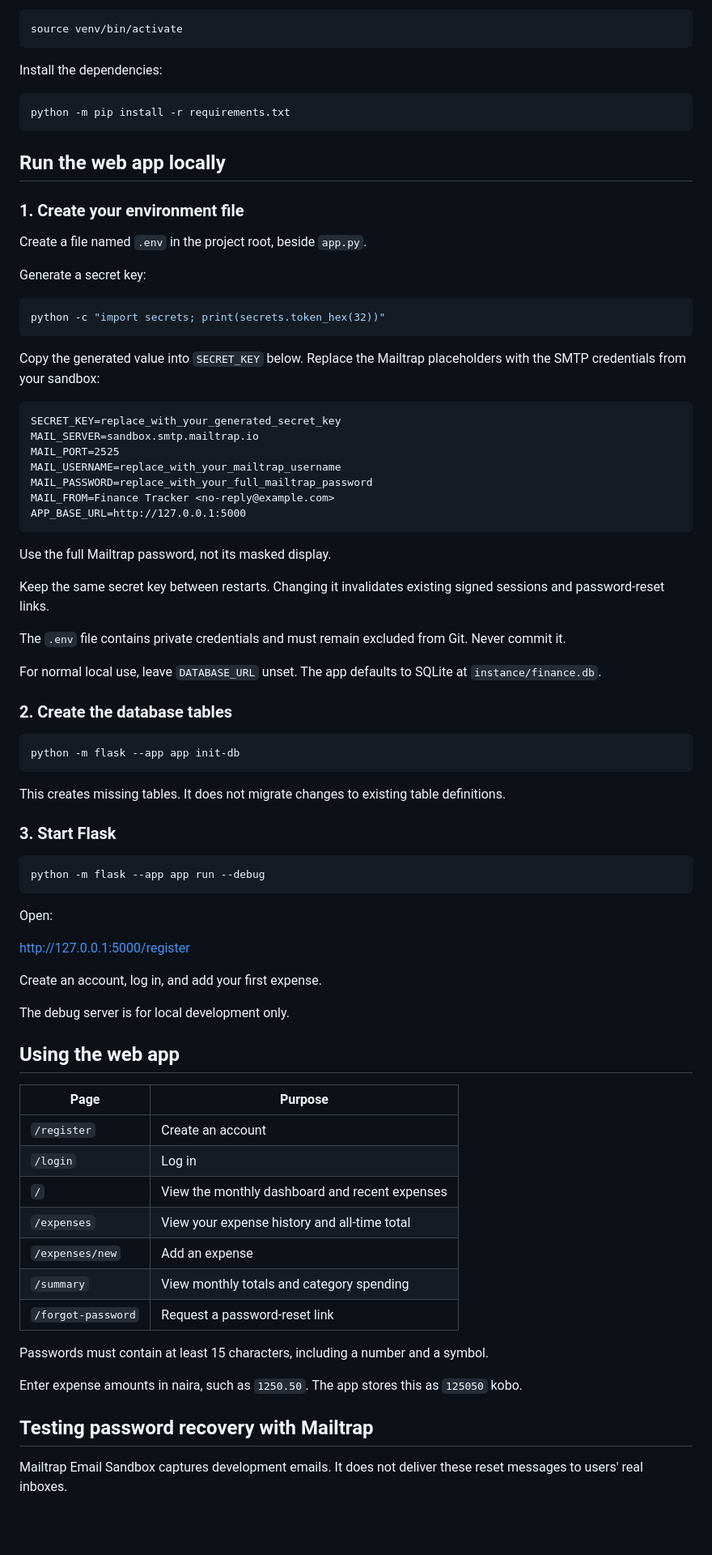
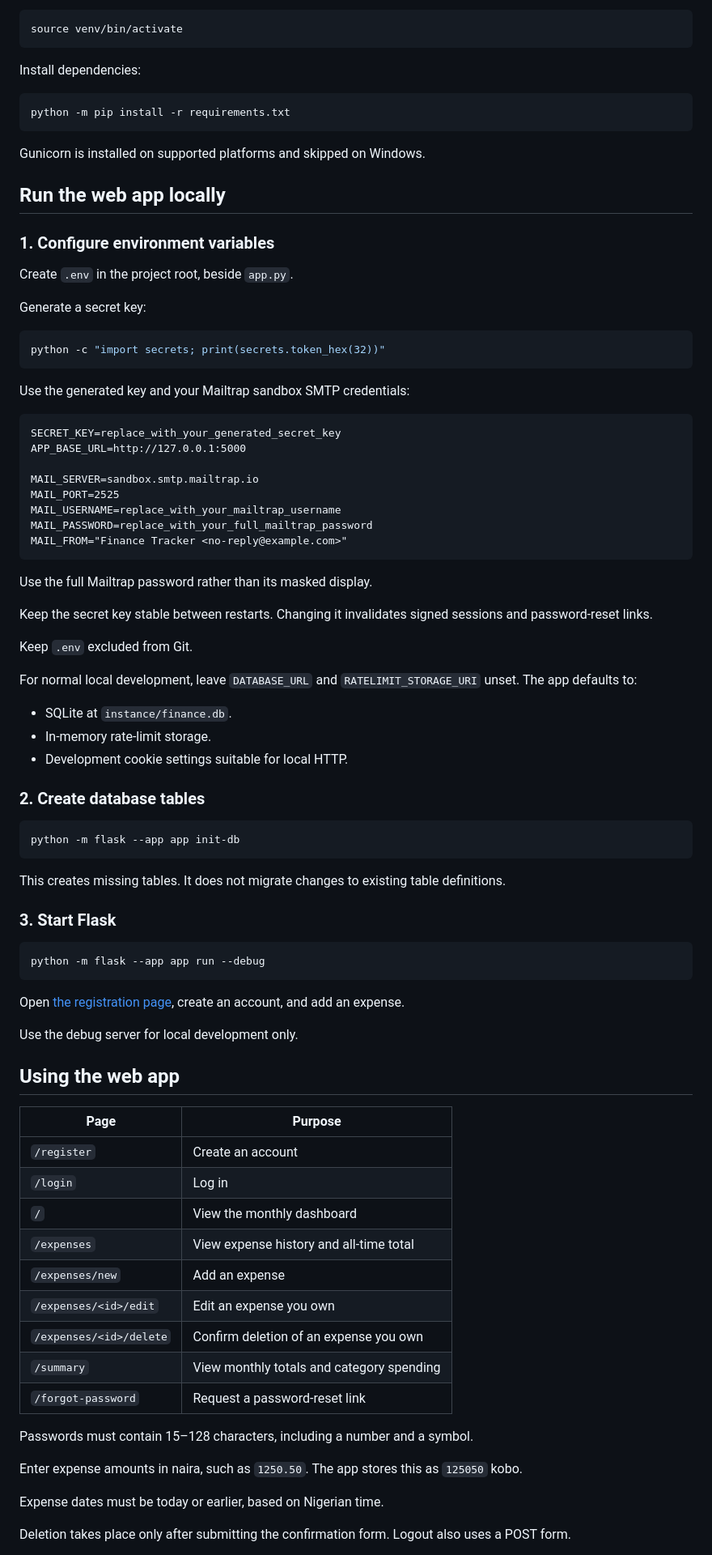
Before and after one commit to Hameed-code47/Finance-tracker, a Markdown page: README.md, the part around one of its changes. Shown at 81% size. Drawn GitHub-style; blank space fills up the shorter version.

````diff
--- a/README.md
+++ b/README.md
@@ -75,17 +95,19 @@ On macOS or Linux:
 source venv/bin/activate
 ```
 
-Install the dependencies:
+Install dependencies:
 
 ```bash
 python -m pip install -r requirements.txt
 ```
 
+Gunicorn is installed on supported platforms and skipped on Windows.
+
 ## Run the web app locally
 
-### 1. Create your environment file
+### 1. Configure environment variables
 
-Create a file named `.env` in the project root, beside `app.py`.
+Create `.env` in the project root, beside `app.py`.
 
 Generate a secret key:
 
@@ -93,27 +115,32 @@ Generate a secret key:
 python -c "import secrets; print(secrets.token_hex(32))"
 ```
 
-Copy the generated value into `SECRET_KEY` below. Replace the Mailtrap placeholders with the SMTP credentials from your sandbox:
+Use the generated key and your Mailtrap sandbox SMTP credentials:
 
 ```dotenv
 SECRET_KEY=replace_with_your_generated_secret_key
+APP_BASE_URL=http://127.0.0.1:5000
+
 MAIL_SERVER=sandbox.smtp.mailtrap.io
 MAIL_PORT=2525
 MAIL_USERNAME=replace_with_your_mailtrap_username
 MAIL_PASSWORD=replace_with_your_full_mailtrap_password
-MAIL_FROM=Finance Tracker <no-reply@example.com>
-APP_BASE_URL=http://127.0.0.1:5000
+MAIL_FROM="Finance Tracker <no-reply@example.com>"
 ```
 
-Use the full Mailtrap password, not its masked display.
+Use the full Mailtrap password rather than its masked display.
 
-Keep the same secret key between restarts. Changing it invalidates existing signed sessions and password-reset links.
+Keep the secret key stable between restarts. Changing it invalidates signed sessions and password-reset links.
 
-The `.env` file contains private credentials and must remain excluded from Git. Never commit it.
+Keep `.env` excluded from Git.
 
-For normal local use, leave `DATABASE_URL` unset. The app defaults to SQLite at `instance/finance.db`.
+For normal local development, leave `DATABASE_URL` and `RATELIMIT_STORAGE_URI` unset. The app defaults to:
 
-### 2. Create the database tables
+- SQLite at `instance/finance.db`.
+- In-memory rate-limit storage.
+- Development cookie settings suitable for local HTTP.
+
+### 2. Create database tables
 
 ```bash
 python -m flask --app app init-db
@@ -127,13 +154,9 @@ This creates missing tables. It does not migrate changes to existing table defin
 python -m flask --app app run --debug
 ```
 
-Open:
+Open [the registration page](http://127.0.0.1:5000/register), create an account, and add an expense.
 
-http://127.0.0.1:5000/register
-
-Create an account, log in, and add your first expense.
-
-The debug server is for local development only.
+Use the debug server for local development only.
 
 ## Using the web app
 
@@ -141,17 +164,19 @@ The debug server is for local development only.
 | --- | --- |
 | `/register` | Create an account |
 | `/login` | Log in |
-| `/` | View the monthly dashboard and recent expenses |
-| `/expenses` | View your expense history and all-time total |
+| `/` | View the monthly dashboard |
+| `/expenses` | View expense history and all-time total |
 | `/expenses/new` | Add an expense |
+| `/expenses/<id>/edit` | Edit an expense you own |
+| `/expenses/<id>/delete` | Confirm deletion of an expense you own |
 | `/summary` | View monthly totals and category spending |
 | `/forgot-password` | Request a password-reset link |
 
-Passwords must contain at least 15 characters, including a number and a symbol.
+Passwords must contain 15–128 characters, including a number and a symbol.
 
 Enter expense amounts in naira, such as `1250.50`. The app stores this as `125050` kobo.
 
-## Testing password recovery with Mailtrap
+Expense dates must be today or earlier, based on Nigerian time.
 
-Mailtrap Email Sandbox captures development emails. It does not deliver these reset messages to users' real inboxes.
+Deletion takes place only after submitting the confirmation form. Logout also uses a POST form.
 
````
Also changed, not shown: other parts of README.md (+164 -58 lines).
